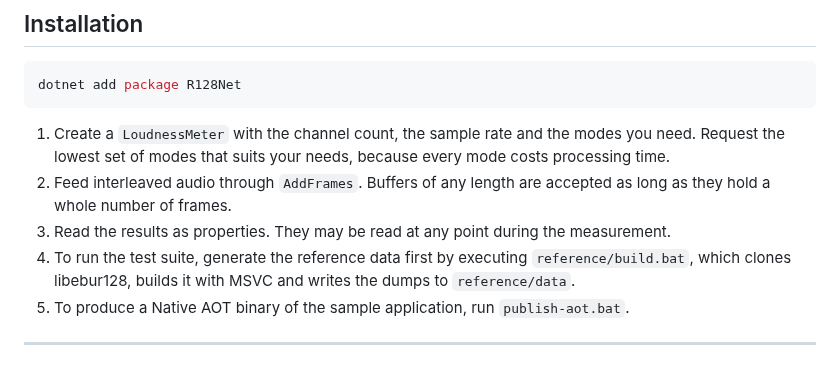
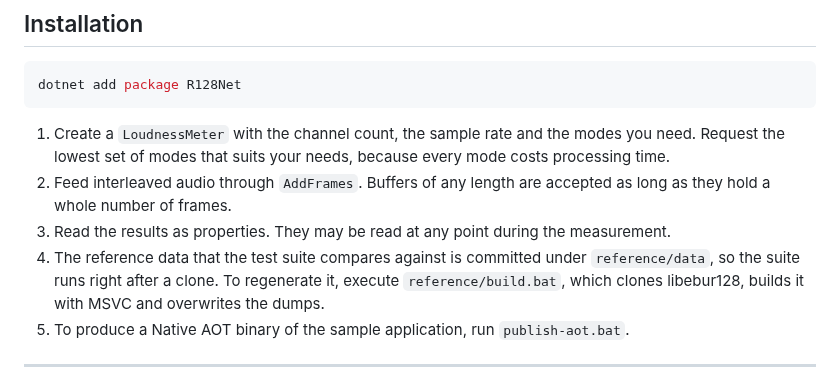
Before and after one commit to routersys/R128Net, a Markdown page: README.md, the part around the change. Drawn GitHub-style.

Commit message:
英語版READMEの参照データの手順をコミット済みの前提へ直す

```diff
--- a/README.md
+++ b/README.md
@@ -76,7 +76,7 @@ dotnet add package R128Net
 1. Create a `LoudnessMeter` with the channel count, the sample rate and the modes you need. Request the lowest set of modes that suits your needs, because every mode costs processing time.
 2. Feed interleaved audio through `AddFrames`. Buffers of any length are accepted as long as they hold a whole number of frames.
 3. Read the results as properties. They may be read at any point during the measurement.
-4. To run the test suite, generate the reference data first by executing `reference/build.bat`, which clones libebur128, builds it with MSVC and writes the dumps to `reference/data`.
+4. The reference data that the test suite compares against is committed under `reference/data`, so the suite runs right after a clone. To regenerate it, execute `reference/build.bat`, which clones libebur128, builds it with MSVC and overwrites the dumps.
 5. To produce a Native AOT binary of the sample application, run `publish-aot.bat`.
 
 ---
```
